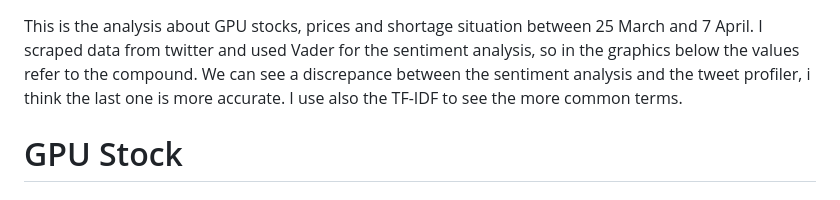
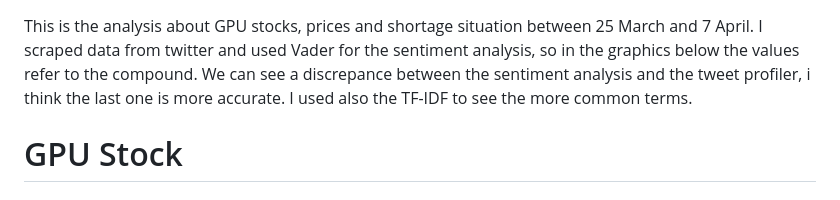
Before and after one commit to Salvo-zizzi/GPU-market-analysis, a Markdown page: README.md, the part around the change. Drawn GitHub-style.

```diff
--- a/README.md
+++ b/README.md
@@ -1,7 +1,7 @@
 
 This is the analysis about GPU stocks, prices and shortage situation between 25 March and 7 April. I scraped data from twitter and used Vader for the sentiment analysis, so in the graphics below the values refer to the compound.
 We can see a discrepance between the sentiment analysis and the tweet profiler, i think the last one is more accurate.
-I use also the TF-IDF to see the more common terms.
+I used also the TF-IDF to see the more common terms.
 
 # GPU Stock
 
```
